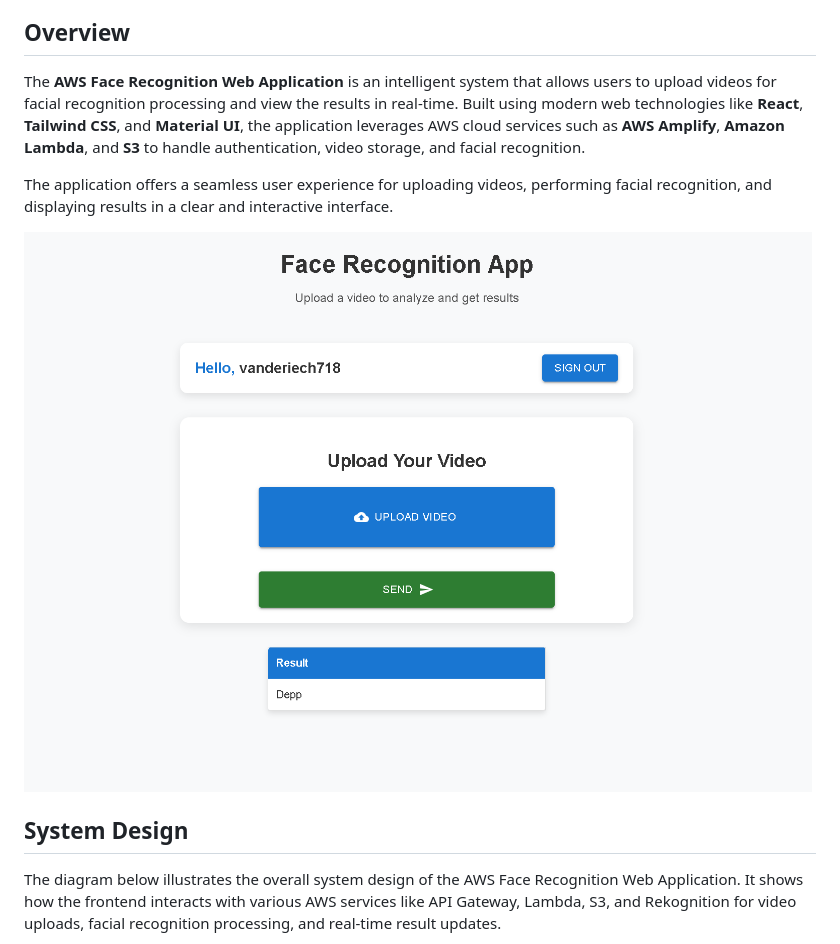
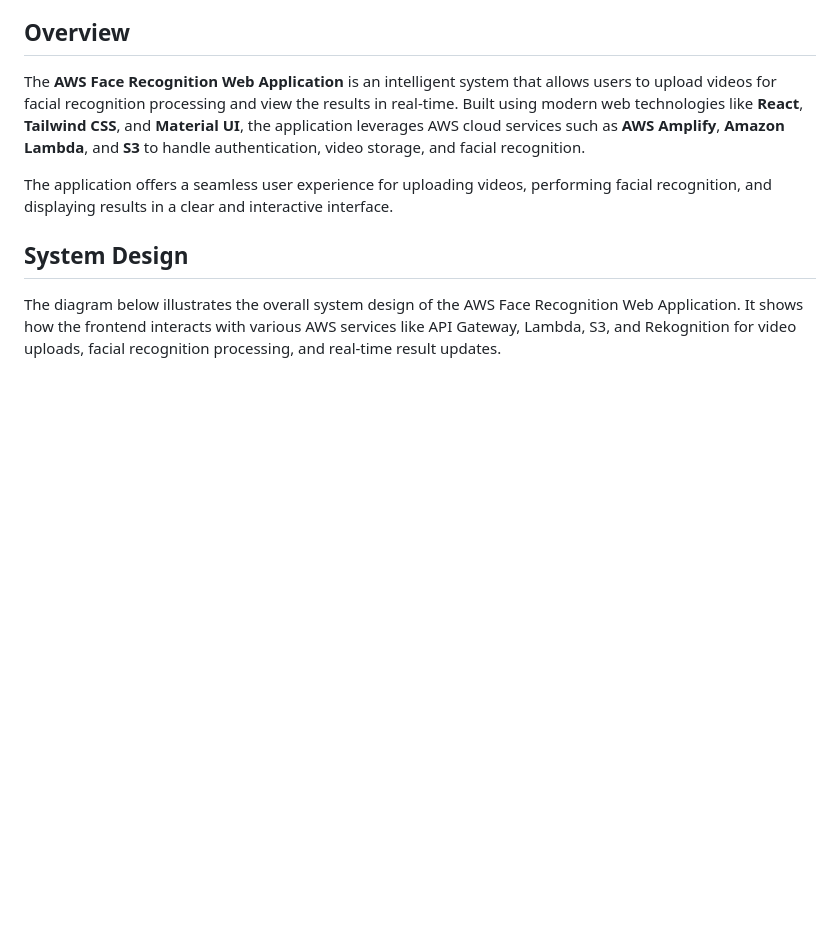
Before and after one commit to pranavreddyg17/Projects, a Markdown page: AWS_Face_Recogniton/README.md, the part around the change. Rendered like a GitHub page; blank space fills up the shorter version.

```diff
--- a/AWS_Face_Recogniton/README.md
+++ b/AWS_Face_Recogniton/README.md
@@ -18,8 +18,6 @@
 The **AWS Face Recognition Web Application** is an intelligent system that allows users to upload videos for facial recognition processing and view the results in real-time. Built using modern web technologies like **React**, **Tailwind CSS**, and **Material UI**, the application leverages AWS cloud services such as **AWS Amplify**, **Amazon Lambda**, and **S3** to handle authentication, video storage, and facial recognition.
 
 The application offers a seamless user experience for uploading videos, performing facial recognition, and displaying results in a clear and interactive interface.
-
-![Face Recognition](./assets/Face_recognition.png)
 
 ## System Design
 The diagram below illustrates the overall system design of the AWS Face Recognition Web Application. It shows how the frontend interacts with various AWS services like API Gateway, Lambda, S3, and Rekognition for video uploads, facial recognition processing, and real-time result updates.
```
